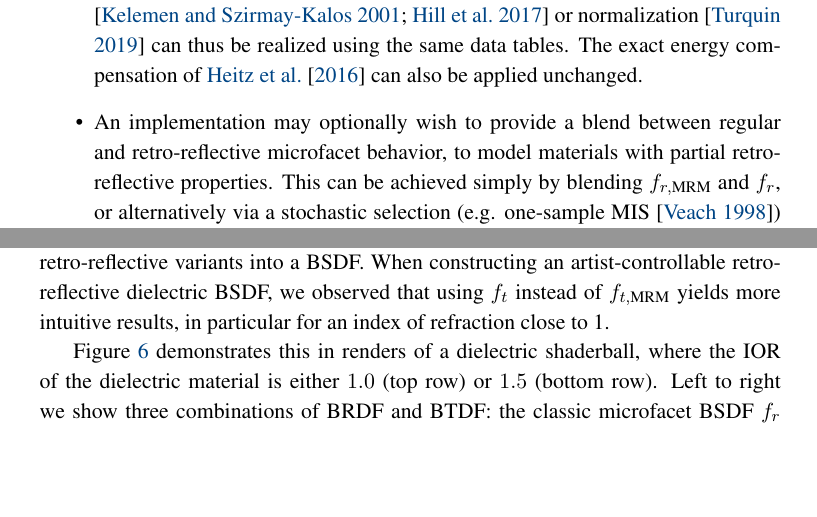
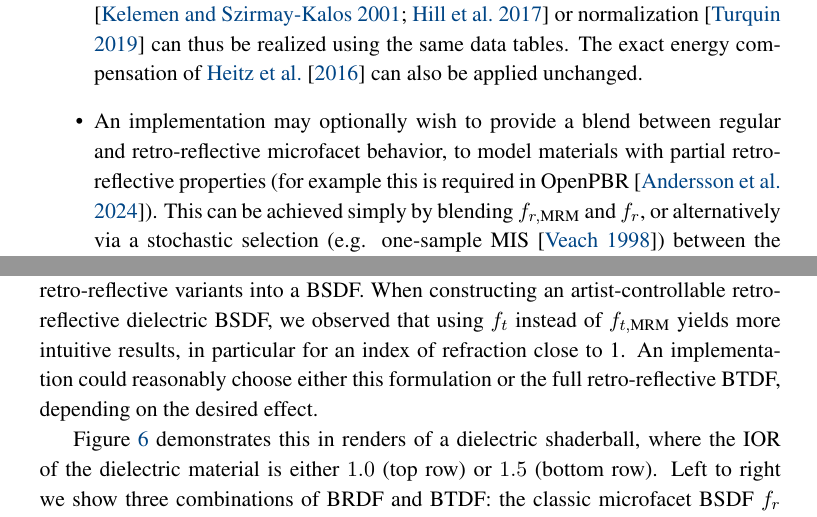
Before and after one commit to portsmouth/MRM_retroreflectivity, a LaTeX document (article.tex): two parts of pages 9 and 11 of 14, joined at a grey line, cut so that both start at the same text, the shorter picture padded with empty space. Compiled offline with pdfLaTeX.

Commit message:
Improve text.

```diff
--- a/article.tex
+++ b/article.tex
@@ -517,7 +517,7 @@ Given an implementation of a regular microfacet BSDF, extending it to retro-refl
   This may include low variance sampling using the domain of visible microfacets \cite{HeitzIS}.
 \item
   As the albedos of standard BSDF and retro-reflective BSDF are identical, compensating for the energy loss of microfacet single-scattering via a diffuse term \cite{KelemenBRDF, Hill2017PBR} or normalization \cite{TurquinMultipleScattering} can thus be realized using the same data tables. The exact energy compensation of \citet{Heitz2016} can also be applied unchanged.
-\item An implementation may optionally wish to provide a blend between regular and retro-reflective microfacet behavior, to model materials with partial retro-reflective properties. This can be achieved simply by blending $f_{r, \text{MRM}}$ and $f_r$, or alternatively via a stochastic selection (e.g. one-sample MIS \cite{Veach1998}) between the original $\vecv$ and reflected $\vecvv$ view directions during sampling.
+\item An implementation may optionally wish to provide a blend between regular and retro-reflective microfacet behavior, to model materials with partial retro-reflective properties (for example this is required in OpenPBR \cite{OpenPBR2024}). This can be achieved simply by blending $f_{r, \text{MRM}}$ and $f_r$, or alternatively via a stochastic selection (e.g. one-sample MIS \cite{Veach1998}) between the original $\vecv$ and reflected $\vecvv$ view directions during sampling.
 \end{itemize}
 
 %\noindent
@@ -607,8 +608,7 @@ Figure~\ref{fig:conductor_renders} shows renders of a shaderball with either a c
 
 \paragraph*{Combination of BRDF and BTDF}
 
-The albedo is identical for forward- and retro-reflective BRDF as well as BTDF, which allows to arbitrarily combine forward- and retro-reflective variants into a BSDF.
-When constructing an artist-controllable retro-reflective dielectric BSDF, we observed that using $f_t$ instead of $f_{t, \text{MRM}}$ yields more intuitive results, in particular for an index of refraction close to 1.
+The albedo is identical for forward- and retro-reflective BRDF as well as BTDF, which allows to arbitrarily combine forward- and retro-reflective variants into a BSDF. When constructing an artist-controllable retro-reflective dielectric BSDF, we observed that using $f_t$ instead of $f_{t, \text{MRM}}$ yields more intuitive results, in particular for an index of refraction close to 1. An implementation could reasonably choose either this formulation or the full retro-reflective BTDF, depending on the desired effect.
 
 Figure~\ref{fig:dielectric_renders} demonstrates this in renders of a dielectric shaderball, where the IOR of the dielectric material is either $1.0$ (top row) or $1.5$ (bottom row).
 Left to right we show three combinations of BRDF and BTDF: the classic microfacet BSDF $f_r$ and BTDF $f_t$ (left), the retro-reflective BRDF $f_{r,\text{MRM}}$ plus retro-reflective BTDF $f_{t,\text{MRM}}$ (middle), and retro-reflective BRDF $f_{r,\text{MRM}}$ combined with the classic (non-retroreflective) BTDF $f_t$ (right).
```
Also changed, not shown: article.tex (7 more changed lines).
